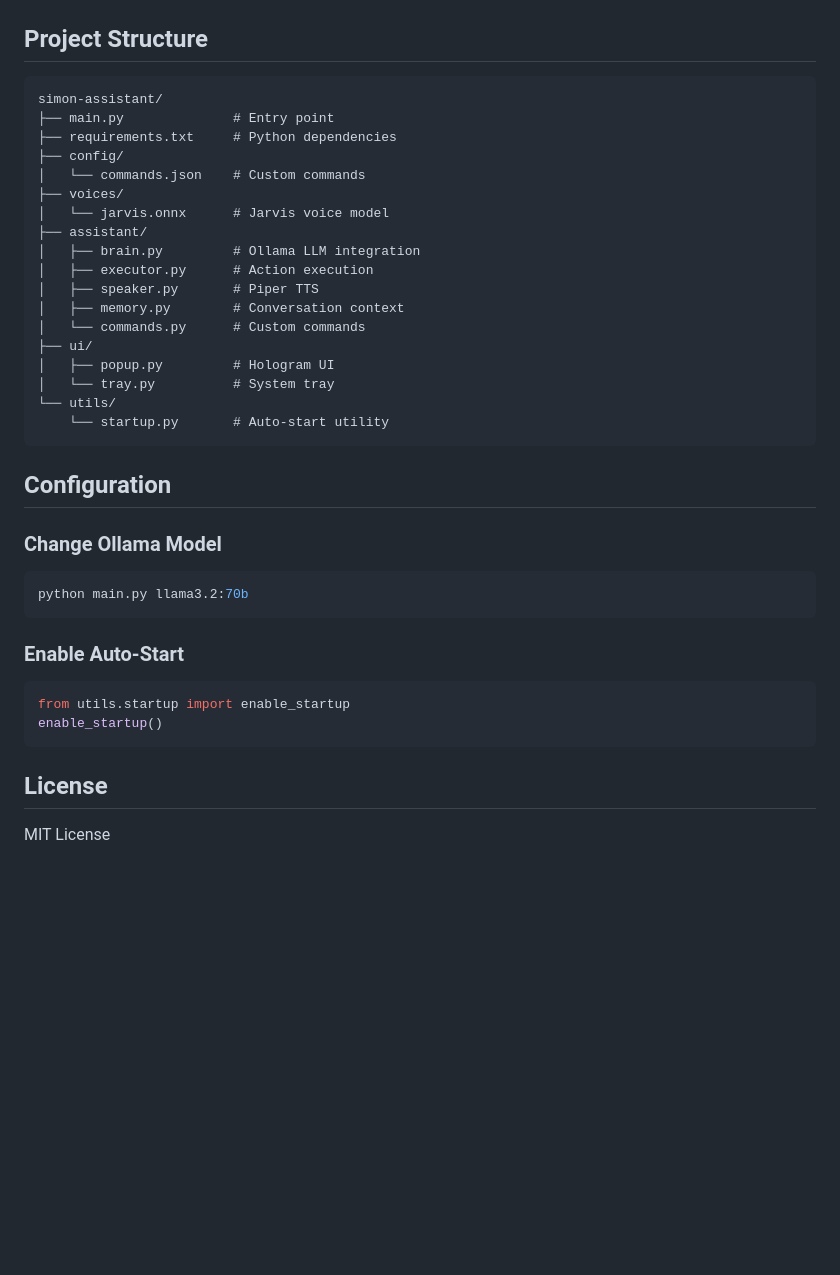
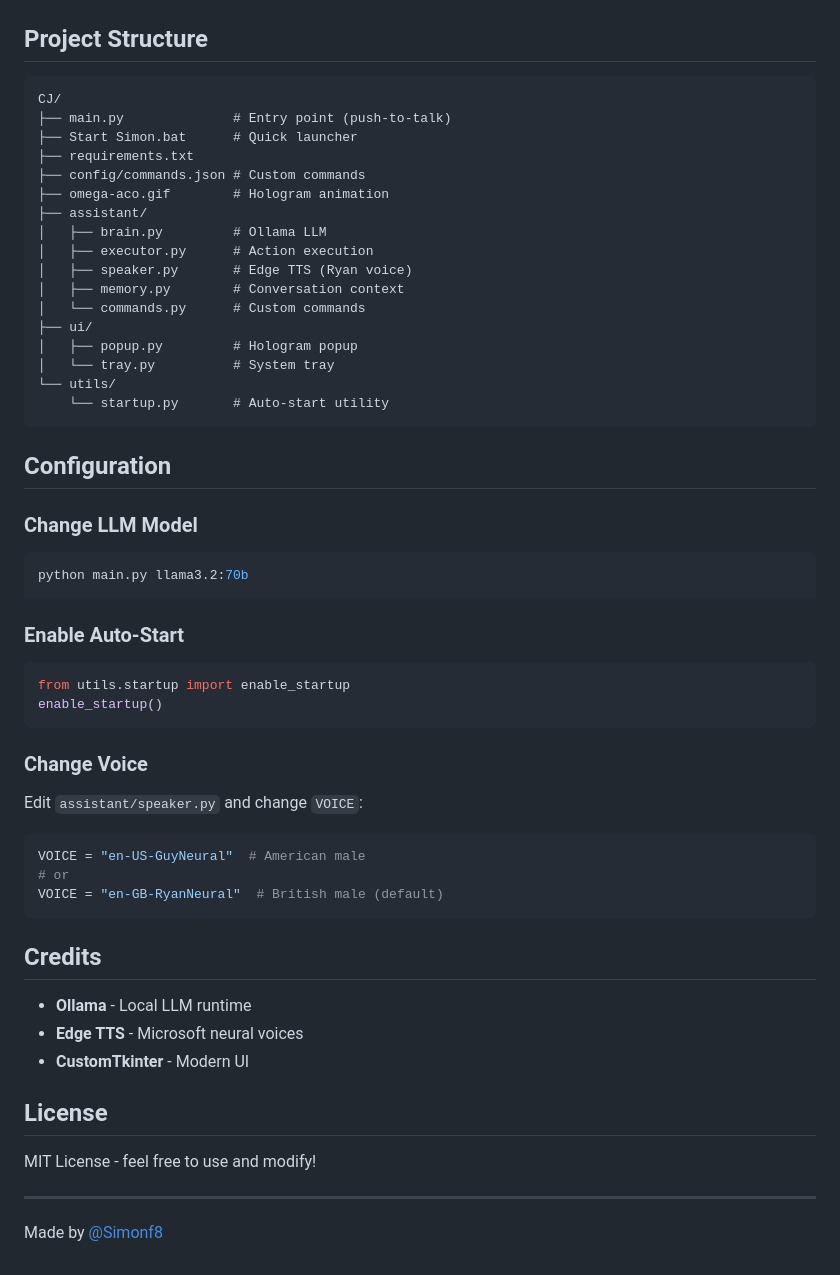
Before and after one commit to Simonf8/CJ, a Markdown page: README.md, the part around one of its changes. Rendered like a GitHub page; blank space fills up the shorter version.

````diff
--- a/README.md
+++ b/README.md
@@ -86,21 +84,20 @@ Edit `config/commands.json` to add your own shortcuts:
 ## Project Structure
 
 ```
-simon-assistant/
-├── main.py              # Entry point
-├── requirements.txt     # Python dependencies
-├── config/
-│   └── commands.json    # Custom commands
-├── voices/
-│   └── jarvis.onnx      # Jarvis voice model
+CJ/
+├── main.py              # Entry point (push-to-talk)
+├── Start Simon.bat      # Quick launcher
+├── requirements.txt
+├── config/commands.json # Custom commands
+├── omega-aco.gif        # Hologram animation
 ├── assistant/
-│   ├── brain.py         # Ollama LLM integration
+│   ├── brain.py         # Ollama LLM
 │   ├── executor.py      # Action execution
-│   ├── speaker.py       # Piper TTS
+│   ├── speaker.py       # Edge TTS (Ryan voice)
 │   ├── memory.py        # Conversation context
 │   └── commands.py      # Custom commands
 ├── ui/
-│   ├── popup.py         # Hologram UI
+│   ├── popup.py         # Hologram popup
 │   └── tray.py          # System tray
 └── utils/
     └── startup.py       # Auto-start utility
@@ -108,7 +105,7 @@ simon-assistant/
 
 ## Configuration
 
-### Change Ollama Model
+### Change LLM Model
 
 ```bash
 python main.py llama3.2:70b
@@ -121,6 +118,26 @@ from utils.startup import enable_startup
 enable_startup()
 ```
 
+### Change Voice
+
+Edit `assistant/speaker.py` and change `VOICE`:
+
+```python
+VOICE = "en-US-GuyNeural"  # American male
+# or
+VOICE = "en-GB-RyanNeural"  # British male (default)
+```
+
+## Credits
+
+- **Ollama** - Local LLM runtime
+- **Edge TTS** - Microsoft neural voices
+- **CustomTkinter** - Modern UI
+
 ## License
 
-MIT License
+MIT License - feel free to use and modify!
+
+---
+
+Made by [@Simonf8](https://github.com/Simonf8)
````
Also changed, not shown: other parts of README.md (+43 -45 lines).
